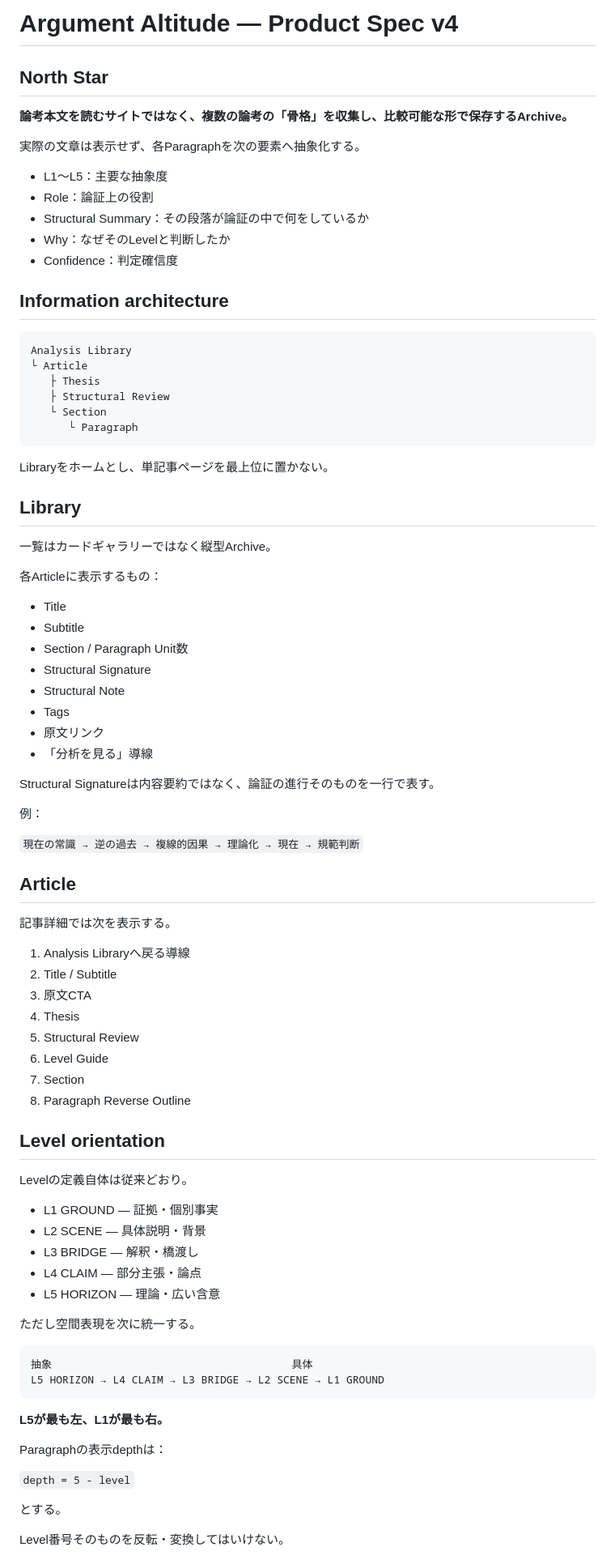
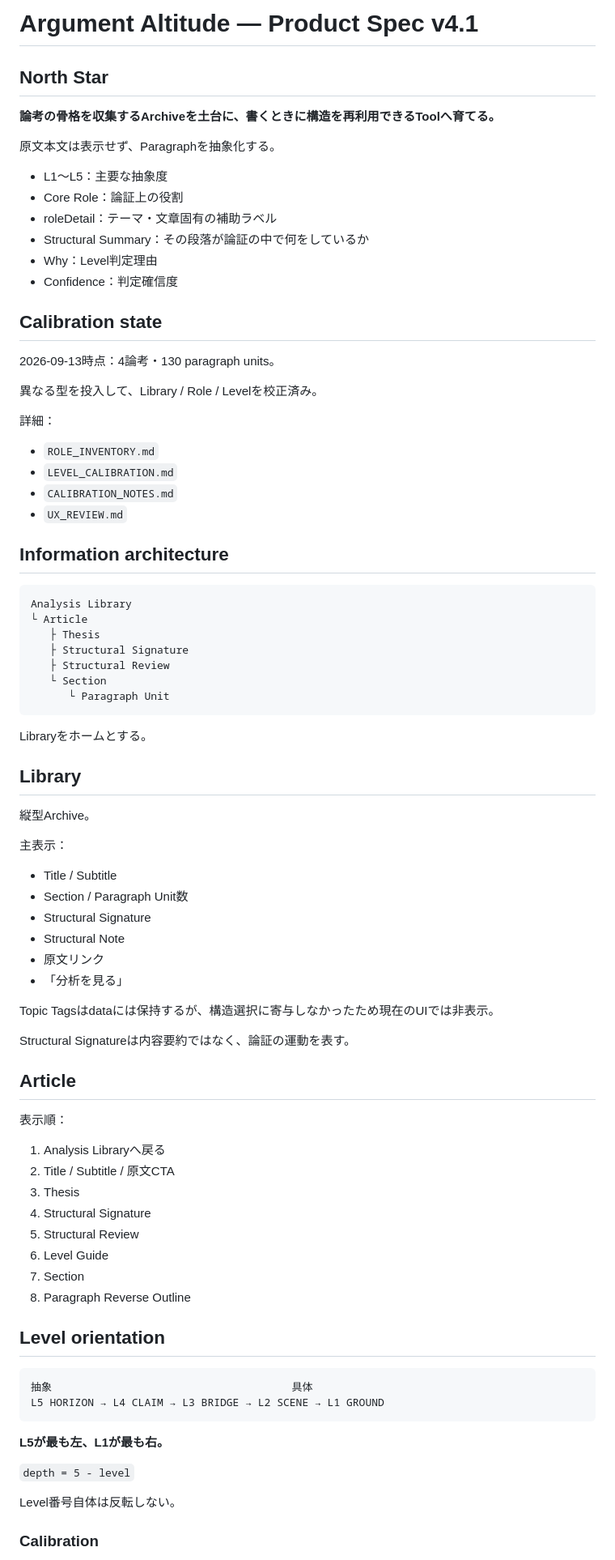
Before and after one commit to silovar-uk/l1l5analysis, a Markdown page: PRODUCT_SPEC.md, the part around one of its changes. Shown at 81% size. GitHub-like rendering.

Commit message:
docs: update product spec from multi-article calibration

````diff
--- a/PRODUCT_SPEC.md
+++ b/PRODUCT_SPEC.md
@@ -1,16 +1,30 @@
-# Argument Altitude — Product Spec v4
+# Argument Altitude — Product Spec v4.1
 
 ## North Star
 
-**論考本文を読むサイトではなく、複数の論考の「骨格」を収集し、比較可能な形で保存するArchive。**
+**論考の骨格を収集するArchiveを土台に、書くときに構造を再利用できるToolへ育てる。**
 
-実際の文章は表示せず、各Paragraphを次の要素へ抽象化する。
+原文本文は表示せず、Paragraphを抽象化する。
 
 - L1〜L5：主要な抽象度
-- Role：論証上の役割
+- Core Role：論証上の役割
+- roleDetail：テーマ・文章固有の補助ラベル
 - Structural Summary：その段落が論証の中で何をしているか
-- Why：なぜそのLevelと判断したか
+- Why：Level判定理由
 - Confidence：判定確信度
+
+## Calibration state
+
+2026-09-13時点：4論考・130 paragraph units。
+
+異なる型を投入して、Library / Role / Levelを校正済み。
+
+詳細：
+
+- `ROLE_INVENTORY.md`
+- `LEVEL_CALIBRATION.md`
+- `CALIBRATION_NOTES.md`
+- `UX_REVIEW.md`
 
 ## Information architecture
 
@@ -18,58 +32,45 @@
 Analysis Library
 └ Article
    ├ Thesis
+   ├ Structural Signature
    ├ Structural Review
    └ Section
-      └ Paragraph
+      └ Paragraph Unit
 ```
 
-Libraryをホームとし、単記事ページを最上位に置かない。
+Libraryをホームとする。
 
 ## Library
 
-一覧はカードギャラリーではなく縦型Archive。
+縦型Archive。
 
-各Articleに表示するもの：
+主表示：
 
-- Title
-- Subtitle
+- Title / Subtitle
 - Section / Paragraph Unit数
 - Structural Signature
 - Structural Note
-- Tags
 - 原文リンク
-- 「分析を見る」導線
+- 「分析を見る」
 
-Structural Signatureは内容要約ではなく、論証の進行そのものを一行で表す。
+Topic Tagsはdataには保持するが、構造選択に寄与しなかったため現在のUIでは非表示。
 
-例：
-
-`現在の常識 → 逆の過去 → 複線的因果 → 理論化 → 現在 → 規範判断`
+Structural Signatureは内容要約ではなく、論証の運動を表す。
 
 ## Article
 
-記事詳細では次を表示する。
+表示順：
 
-1. Analysis Libraryへ戻る導線
-2. Title / Subtitle
-3. 原文CTA
-4. Thesis
+1. Analysis Libraryへ戻る
+2. Title / Subtitle / 原文CTA
+3. Thesis
+4. Structural Signature
 5. Structural Review
 6. Level Guide
 7. Section
 8. Paragraph Reverse Outline
 
 ## Level orientation
-
-Levelの定義自体は従来どおり。
-
-- L1 GROUND — 証拠・個別事実
-- L2 SCENE — 具体説明・背景
-- L3 BRIDGE — 解釈・橋渡し
-- L4 CLAIM — 部分主張・論点
-- L5 HORIZON — 理論・広い含意
-
-ただし空間表現を次に統一する。
 
 ```text
 抽象                                      具体
@@ -78,11 +79,9 @@ L5 HORIZON → L4 CLAIM → L3 BRIDGE → L2 SCENE → L1 GROUND
 
 **L5が最も左、L1が最も右。**
 
-Paragraphの表示depthは：
-
 `depth = 5 - level`
 
-とする。
+Level番号自体は反転しない。
 
-Level番号そのものを反転・変換してはいけない。
+### Calibration
 
````
Also changed, not shown: other parts of PRODUCT_SPEC.md (+66 -90 lines).
